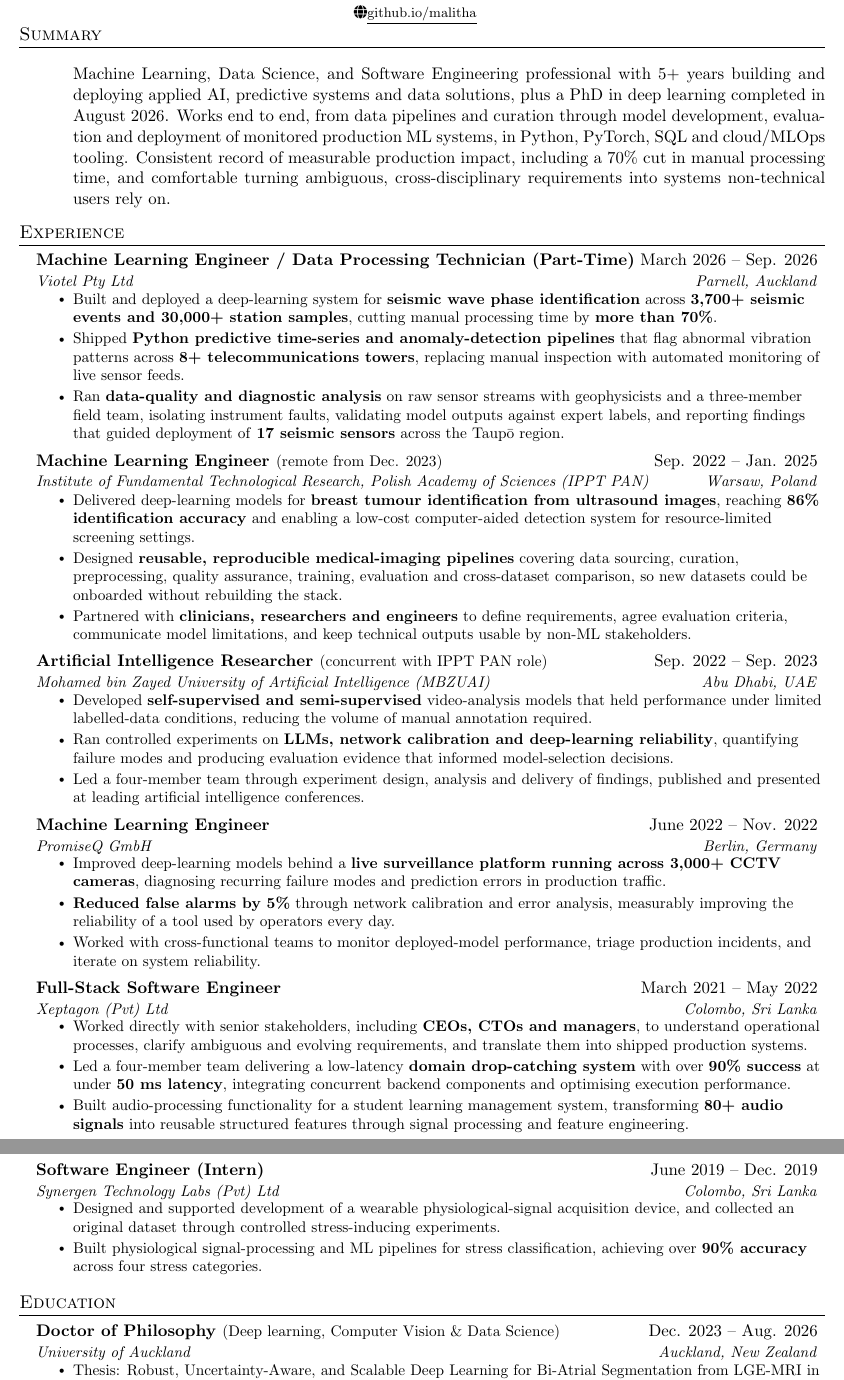
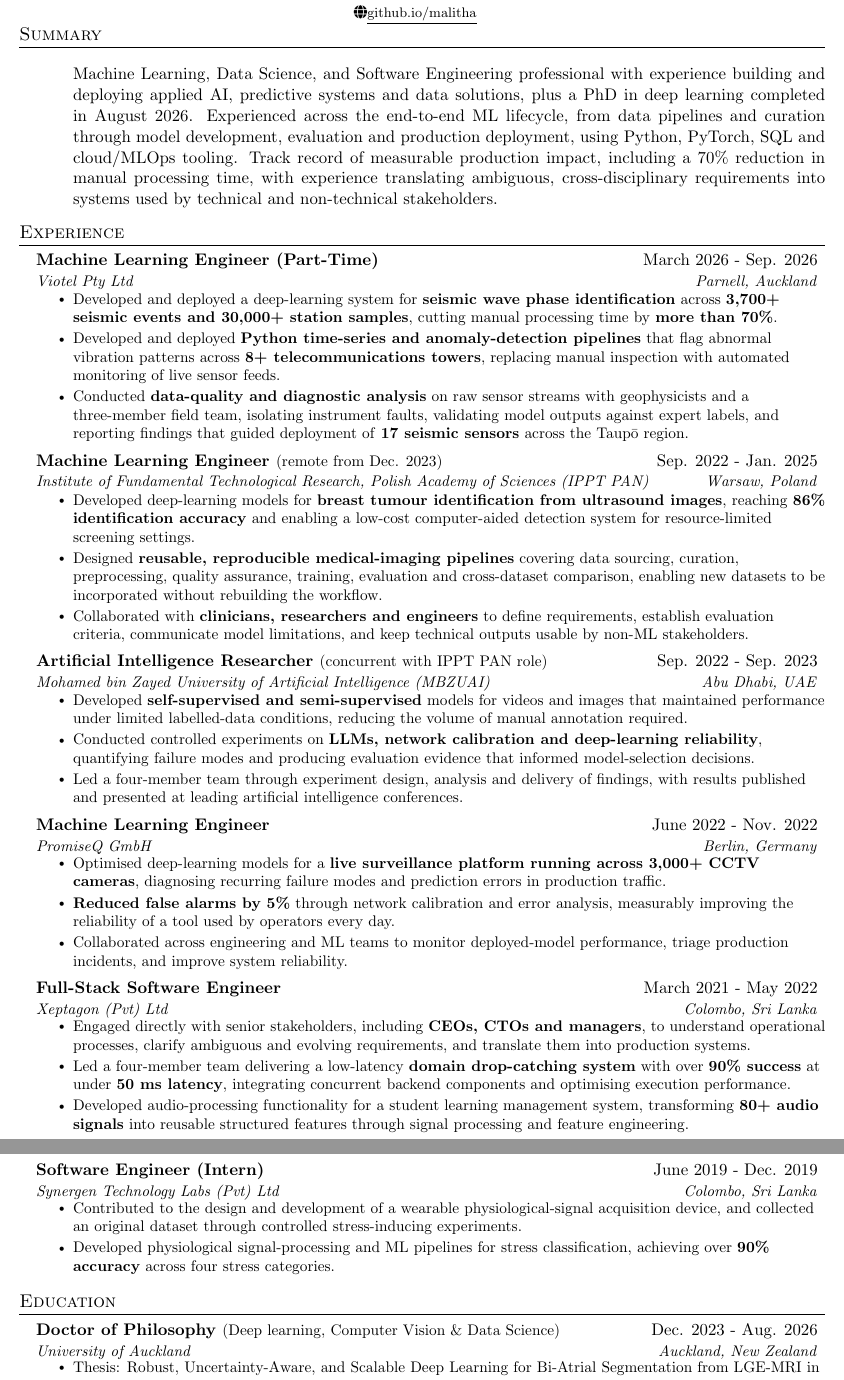
Before and after one commit to Malitha123/malitha, a LaTeX CV (data/CV_Malitha_Gunawardhana.tex): two parts of pages 1 and 2 of 2, joined at a grey line, cut so that both start at the same text. Compiled offline with pdfLaTeX.

Commit message:
changes to the CV

```diff
--- a/data/CV_Malitha_Gunawardhana.tex
+++ b/data/CV_Malitha_Gunawardhana.tex
@@ -94,7 +94,8 @@
 \resumeItemListStart
 \vspace{-12pt}
 \justifying
- \noindent Machine Learning, Data Science, and Software Engineering professional with 5+ years building and deploying applied AI, predictive systems and data solutions,  plus a PhD in deep learning completed in August 2026. Works end to end, from data pipelines and curation through model development, evaluation and deployment of monitored production ML systems, in Python, PyTorch, SQL and cloud/MLOps tooling. Consistent record of measurable production impact, including a 70\% cut in manual processing time, and comfortable turning ambiguous, cross-disciplinary requirements into systems non-technical users rely on.
+ \noindent Machine Learning, Data Science, and Software Engineering professional with experience building and deploying applied AI, predictive systems and data solutions, plus a PhD in deep learning completed in August 2026. Experienced across the end-to-end ML lifecycle, from data pipelines and curation through model development, evaluation and production deployment, using Python, PyTorch, SQL and cloud/MLOps tooling. Track record of measurable production impact, including a 70\% reduction in manual processing time, with experience translating ambiguous, cross-disciplinary requirements into systems used by technical and non-technical stakeholders.
+
 
 
 \resumeItemListEnd
@@ -105,64 +106,64 @@
 \resumeSubHeadingListStart
 
 \resumeSubheading
-{Machine Learning Engineer / Data Processing Technician (Part-Time)}{March 2026 -- Sep. 2026}
+{Machine Learning Engineer (Part-Time)}{March 2026 - Sep. 2026}
 {Viotel Pty Ltd}{Parnell, Auckland}
 \resumeItemListStart
 
-\resumeItem{Built and deployed a deep-learning system for \textbf{seismic wave phase identification} across \textbf{3,700+ seismic events and 30,000+ station samples}, cutting manual processing time by \textbf{more than 70\%}.}
+\resumeItem{Developed and deployed a deep-learning system for \textbf{seismic wave phase identification} across \textbf{3,700+ seismic events and 30,000+ station samples}, cutting manual processing time by \textbf{more than 70\%}.}
 
-\resumeItem{Shipped \textbf{Python predictive time-series and anomaly-detection pipelines} that flag abnormal vibration patterns across \textbf{8+ telecommunications towers}, replacing manual inspection with automated monitoring of live sensor feeds.}
+\resumeItem{Developed and deployed \textbf{Python time-series and anomaly-detection pipelines} that flag abnormal vibration patterns across \textbf{8+ telecommunications towers}, replacing manual inspection with automated monitoring of live sensor feeds.}
 
-\resumeItem{Ran \textbf{data-quality and diagnostic analysis} on raw sensor streams with geophysicists and a three-member field team, isolating instrument faults, validating model outputs against expert labels, and reporting findings that guided deployment of \textbf{17 seismic sensors} across the Taup\={o} region.}
+\resumeItem{Conducted \textbf{data-quality and diagnostic analysis} on raw sensor streams with geophysicists and a three-member field team, isolating instrument faults, validating model outputs against expert labels, and reporting findings that guided deployment of \textbf{17 seismic sensors} across the Taup\={o} region.}
 \resumeItemListEnd
 
 \resumeSubheading
-{Machine Learning Engineer \normalfont{\small(remote from Dec. 2023)}}{Sep. 2022 -- Jan. 2025}
+{Machine Learning Engineer \normalfont{\small(remote from Dec. 2023)}}{Sep. 2022 - Jan. 2025}
 {Institute of Fundamental Technological Research, Polish Academy of Sciences (IPPT PAN)}{Warsaw, Poland}
 \resumeItemListStart
-\resumeItem{Delivered deep-learning models for \textbf{breast tumour identification from ultrasound images}, reaching \textbf{86\% identification accuracy} and enabling a low-cost computer-aided detection system for resource-limited screening settings.}
-\resumeItem{Designed \textbf{reusable, reproducible medical-imaging pipelines} covering data sourcing, curation, preprocessing, quality assurance, training, evaluation and cross-dataset comparison, so new datasets could be onboarded without rebuilding the stack.}
-\resumeItem{Partnered with \textbf{clinicians, researchers and engineers} to define requirements, agree evaluation criteria, communicate model limitations, and keep technical outputs usable by non-ML stakeholders.}
+\resumeItem{Developed deep-learning models for \textbf{breast tumour identification from ultrasound images}, reaching \textbf{86\% identification accuracy} and enabling a low-cost computer-aided detection system for resource-limited screening settings.}
+\resumeItem{Designed \textbf{reusable, reproducible medical-imaging pipelines} covering data sourcing, curation, preprocessing, quality assurance, training, evaluation and cross-dataset comparison, enabling new datasets to be incorporated without rebuilding the workflow.}
+\resumeItem{Collaborated with \textbf{clinicians, researchers and engineers} to define requirements, establish evaluation criteria, communicate model limitations, and keep technical outputs usable by non-ML stakeholders.}
 \resumeItemListEnd
 
 \resumeSubheading
-{Artificial Intelligence Researcher \normalfont{\small(concurrent with IPPT PAN role)}}{Sep. 2022 -- Sep. 2023}
+{Artificial Intelligence Researcher \normalfont{\small(concurrent with IPPT PAN role)}}{Sep. 2022 - Sep. 2023}
 {Mohamed bin Zayed University of Artificial Intelligence (MBZUAI)}{Abu Dhabi, UAE}
 \resumeItemListStart
-\resumeItem{Developed \textbf{self-supervised and semi-supervised} video-analysis models that held performance under limited labelled-data conditions, reducing the volume of manual annotation required.}
-\resumeItem{Ran controlled experiments on \textbf{LLMs, network calibration and deep-learning reliability}, quantifying failure modes and producing evaluation evidence that informed model-selection decisions.}
-\resumeItem{Led a four-member team through experiment design, analysis and delivery of findings, published and presented at leading artificial intelligence conferences.}
+\resumeItem{Developed \textbf{self-supervised and semi-supervised} models for videos and images that maintained performance under limited labelled-data conditions, reducing the volume of manual annotation required.}
+\resumeItem{Conducted controlled experiments on \textbf{LLMs, network calibration and deep-learning reliability}, quantifying failure modes and producing evaluation evidence that informed model-selection decisions.}
+\resumeItem{Led a four-member team through experiment design, analysis and delivery of findings, with results published and presented at leading artificial intelligence conferences.}
 \resumeItemListEnd
 
 
 \resumeSubheading
-{Machine Learning Engineer}{June 2022 -- Nov. 2022}
+{Machine Learning Engineer}{June 2022 - Nov. 2022}
 {PromiseQ GmbH}{Berlin, Germany}
 \resumeItemListStart
-\resumeItem{Improved deep-learning models behind a \textbf{live surveillance platform running across 3,000+ CCTV cameras}, diagnosing recurring failure modes and prediction errors in production traffic.}
+\resumeItem{Optimised deep-learning models for a \textbf{live surveillance platform running across 3,000+ CCTV cameras}, diagnosing recurring failure modes and prediction errors in production traffic.}
 \resumeItem{\textbf{Reduced false alarms by 5\%} through network calibration and error analysis, measurably improving the reliability of a tool used by operators every day.}
-\resumeItem{Worked with cross-functional teams to monitor deployed-model performance, triage production incidents, and iterate on system reliability.}
+\resumeItem{Collaborated across engineering and ML teams to monitor deployed-model performance, triage production incidents, and improve system reliability.}
 \resumeItemListEnd
 
 \resumeSubheading
-{Full-Stack Software Engineer}{March 2021 -- May 2022}
+{Full-Stack Software Engineer}{March 2021 - May 2022}
 {Xeptagon (Pvt) Ltd}{Colombo, Sri Lanka}
 \resumeItemListStart
-\resumeItem{Worked directly with senior stakeholders, including \textbf{CEOs, CTOs and managers}, to understand operational processes, clarify ambiguous and evolving requirements, and translate them into shipped production systems.}
+\resumeItem{Engaged directly with senior stakeholders, including \textbf{CEOs, CTOs and managers}, to understand operational processes, clarify ambiguous and evolving requirements, and translate them into production systems.}
 
 \resumeItem{Led a four-member team delivering a low-latency \textbf{domain drop-catching system} with over \textbf{90\% success} at under \textbf{50 ms latency}, integrating concurrent backend components and optimising execution performance.}
 
-\resumeItem{Built audio-processing functionality for a student learning management system, transforming \textbf{80+ audio signals} into reusable structured features through signal processing and feature engineering.}
+\resumeItem{Developed audio-processing functionality for a student learning management system, transforming \textbf{80+ audio signals} into reusable structured features through signal processing and feature engineering.}
 \resumeItemListEnd
 
 \resumeSubheading
-{Software Engineer (Intern)}{June 2019 -- Dec. 2019}
+{Software Engineer (Intern)}{June 2019 - Dec. 2019}
 {Synergen Technology Labs (Pvt) Ltd}{Colombo, Sri Lanka}
 \resumeItemListStart
 
-\resumeItem{Designed and supported development of a wearable physiological-signal acquisition device, and collected an original dataset through controlled stress-inducing experiments.}
+\resumeItem{Contributed to the design and development of a wearable physiological-signal acquisition device, and collected an original dataset through controlled stress-inducing experiments.}
 
-\resumeItem{Built physiological signal-processing and ML pipelines for stress classification, achieving over \textbf{90\% accuracy} across four stress categories.}
+\resumeItem{Developed physiological signal-processing and ML pipelines for stress classification, achieving over \textbf{90\% accuracy} across four stress categories.}
 \resumeItemListEnd
 
 \resumeSubHeadingListEnd
@@ -171,8 +172,8 @@
 \section{Education}
 \resumeSubHeadingListStart
 \resumeSubheading
-  {Doctor of Philosophy \normalfont{\small(Deep learning, Computer Vision \& Data Science)}}{Dec. 2023 -- Aug. 2026}
+  {Doctor of Philosophy \normalfont{\small(Deep learning, Computer Vision \& Data Science)}}{Dec. 2023 - Aug. 2026}
   {University of Auckland}{Auckland, New Zealand}
 \resumeItemListStart
   \resumeItem{Thesis: Robust, Uncertainty-Aware, and Scalable Deep Learning for Bi-Atrial Segmentation from LGE-MRI in Atrial Fibrillation. \textbf{Award: Health Research Council Scholarship.} Findings published and presented at international conferences.}
-  \resumeItem{Designed and ran \textbf{controlled experiments} on \textbf{semantic segmentation, self-supervised learning and network calibration} across multiple large imaging datasets, applying \textbf{cross-validation, statistical hypothesis testing, uncertainty quantification and error analysis} to compare competing approaches and communicate results to clinical and engineering stakeholders.}
+  \resumeItem{Designed and conducted {controlled experiments} on \textbf{semantic segmentation, self-supervised learning and network calibration} across multiple large imaging datasets, applying \textbf{cross-validation, statistical hypothesis testing, uncertainty quantification and error analysis} to compare competing approaches and communicate results to clinical and engineering stakeholders.}
```
Also changed, not shown: data/CV_Malitha_Gunawardhana.pdf, data/CV_Malitha_Gunawardhana.tex (24 more changed lines).
